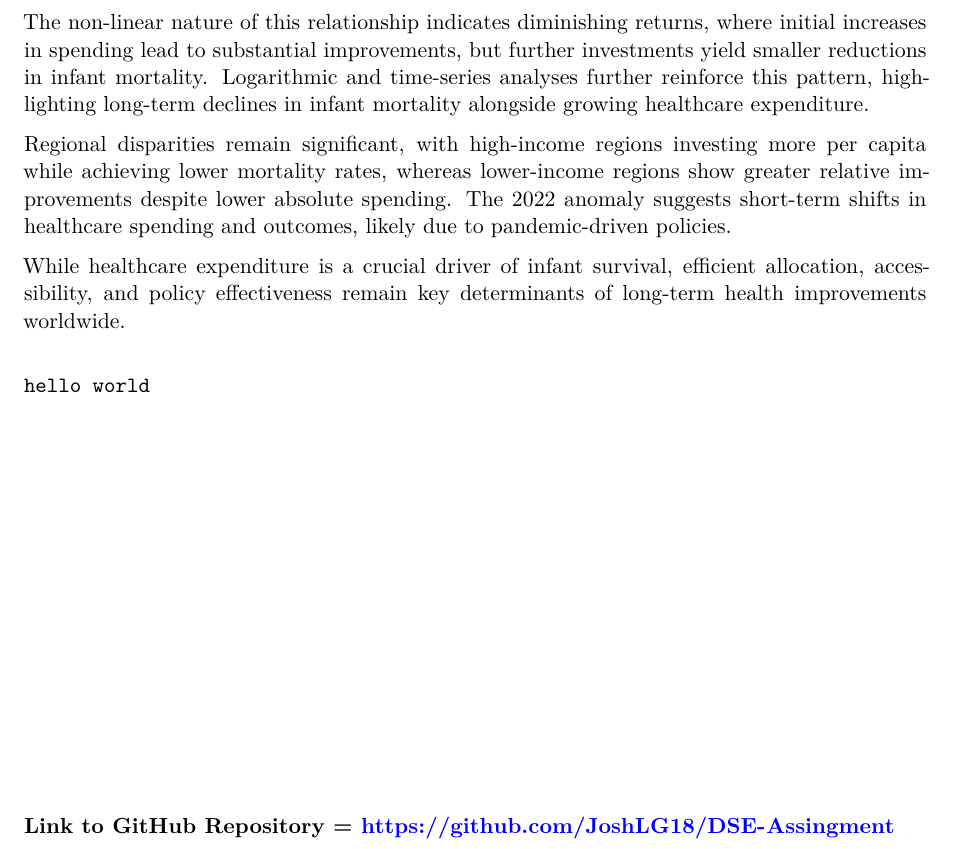
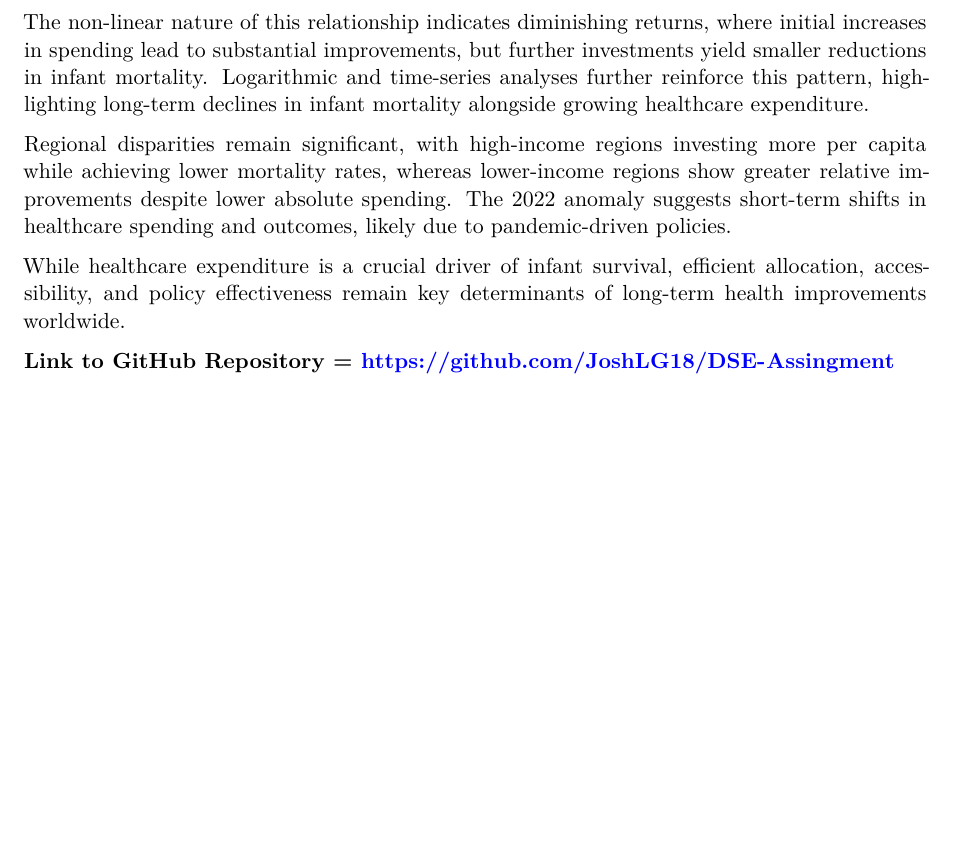
Before and after one commit to JoshLG18/DSE-Assignment1, a Quarto document (Assignment.qmd): part of page 8 of 8, cut so that both start at the same text, the shorter picture padded with empty space. Rendered offline with R 4.5, knitr and Pandoc in place of Quarto, then LaTeX, with nearby package versions; some code elsewhere in the file could not run offline.

Commit message:
assignment.qmd edit

````diff
--- a/Assignment.qmd
+++ b/Assignment.qmd
@@ -572,11 +572,5 @@ Regional disparities remain significant, with high-income regions investing more
 
 While healthcare expenditure is a crucial driver of infant survival, efficient allocation, accessibility, and policy effectiveness remain key determinants of long-term health improvements worldwide.
 
-```{python}
-print("hello world")
-```
-
-
-
 
 **Link to GitHub Repository = https://github.com/JoshLG18/DSE-Assingment**
````
